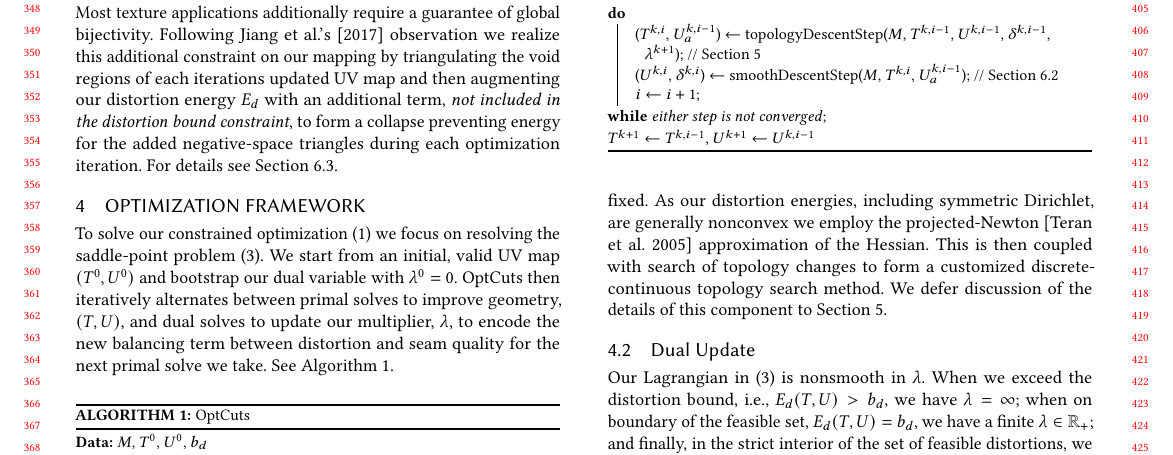
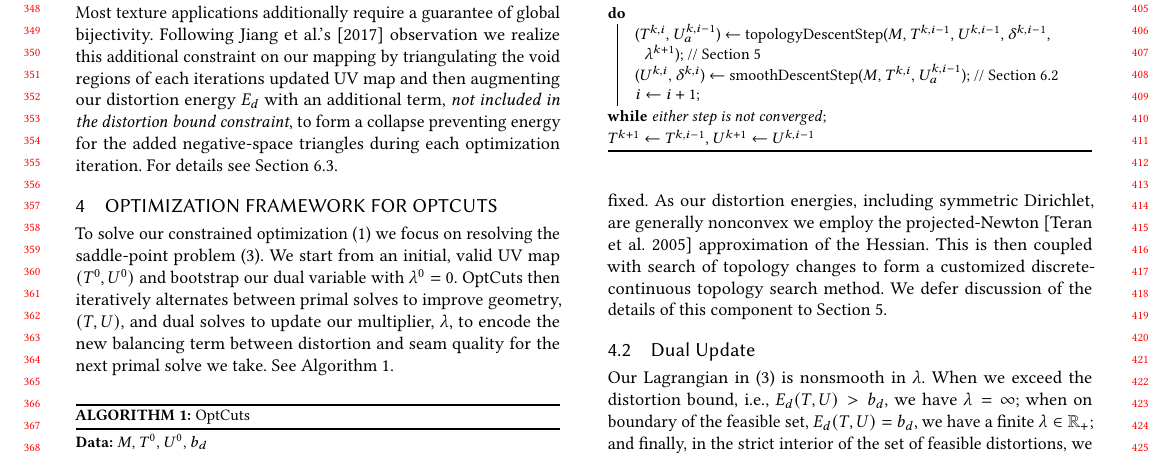
Before and after one commit to liminchen/OptCuts, a LaTeX paper (paper/OptCuts.tex, which reads paper/optFramework.tex): part of page 4 of 12, cut so that both start at the same text. Compiled offline with pdfLaTeX.

Commit message:
section title

```diff
--- a/paper/optFramework.tex
+++ b/paper/optFramework.tex
@@ -1,6 +1,6 @@
 % !TeX root = OptCuts.tex
 
-\section{Optimization Framework}
+\section{Optimization Framework for OptCuts}
 
 To solve our constrained optimization (\ref{eq:p1}) we focus on resolving the saddle-point problem (\ref{eq:p2}).
 We start from an initial, valid UV map $(T^0, U^0)$ and bootstrap our dual variable with $\lambda^0 = 0$. OptCuts then iteratively alternates between primal solves to improve geometry, $(T, U)$, and dual solves to update our multiplier, $\lambda$, to encode the new balancing term between distortion and seam quality for the next primal solve we take. See Algorithm~\ref{alg:selfWeight}.
```
